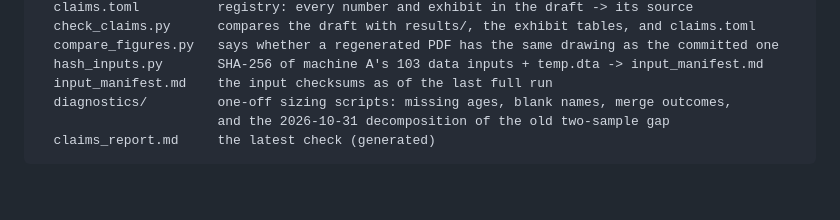
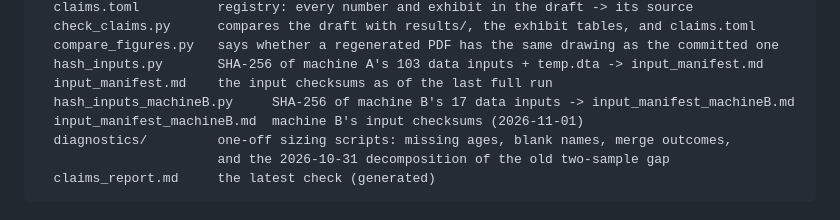
Before and after one commit to hwangii/fixing_transcription_errors, a Markdown page: replication/README.md, the part around the change. Rendered like a GitHub page; blank space fills up the shorter version.

Commit message:
README: actually add hash_inputs_machineB.py and input_manifest_machineB.md to the package listing (35bddf8 said so, but that edit had not applied)
Co-Authored-By: Claude Opus 5.5 <noreply@anthropic.com>

```diff
--- a/replication/README.md
+++ b/replication/README.md
@@ -143,6 +143,8 @@ replication/
   compare_figures.py   says whether a regenerated PDF has the same drawing as the committed one
   hash_inputs.py       SHA-256 of machine A's 103 data inputs + temp.dta -> input_manifest.md
   input_manifest.md    the input checksums as of the last full run
+  hash_inputs_machineB.py     SHA-256 of machine B's 17 data inputs -> input_manifest_machineB.md
+  input_manifest_machineB.md  machine B's input checksums (2026-11-01)
   diagnostics/         one-off sizing scripts: missing ages, blank names, merge outcomes,
                        and the 2026-10-31 decomposition of the old two-sample gap
   claims_report.md     the latest check (generated)
```
